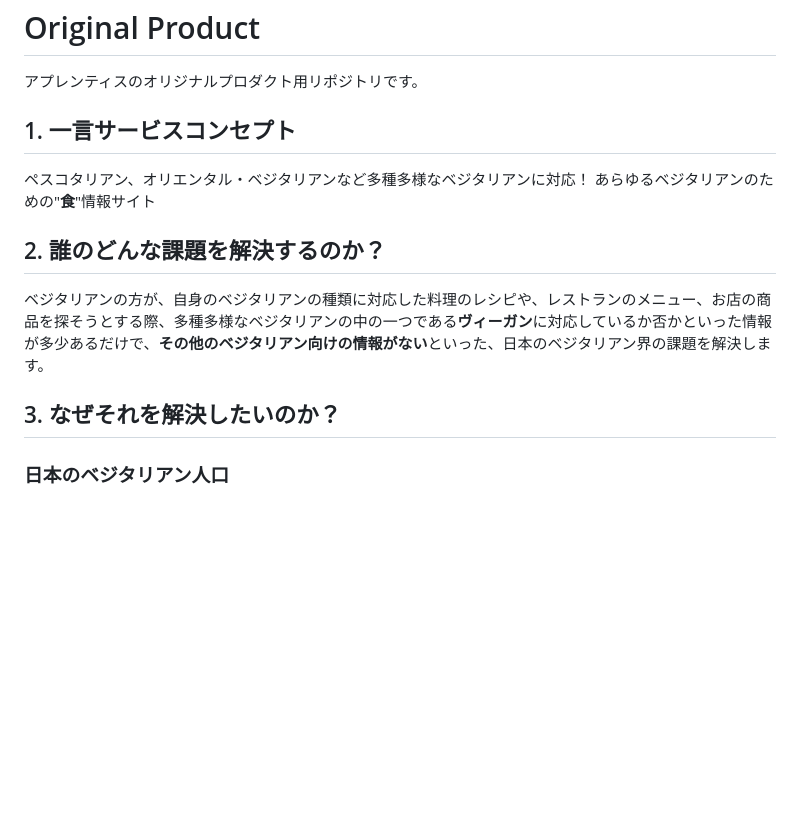
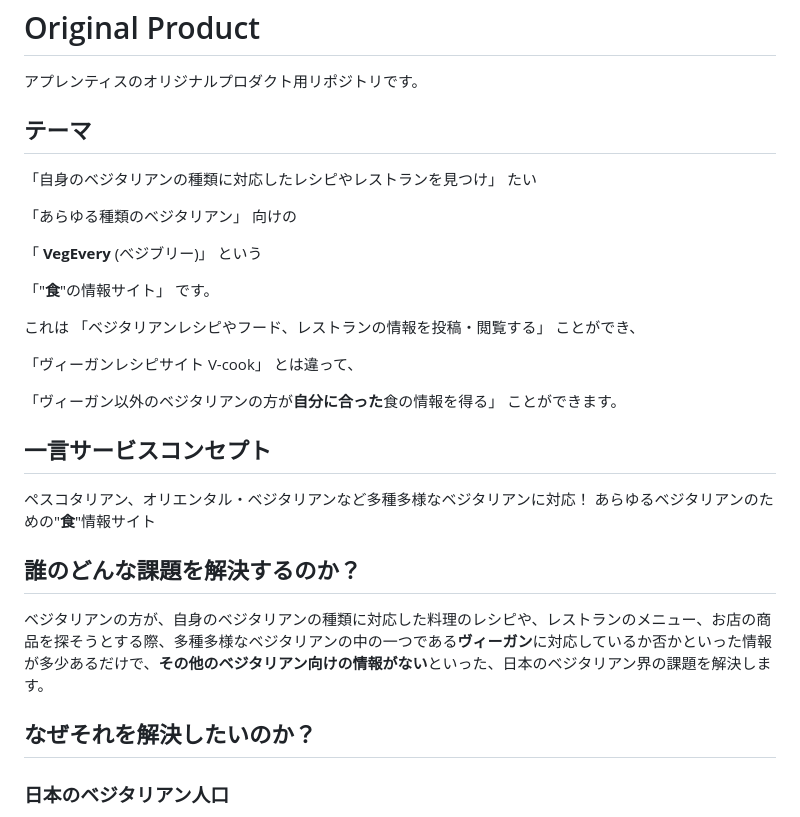
Before and after one commit to SayuriOkuyama/Original, a Markdown page: README.md, the part around the change. Drawn GitHub-style; blank space fills up the shorter version.

```diff
--- a/README.md
+++ b/README.md
@@ -2,16 +2,31 @@
 
 アプレンティスのオリジナルプロダクト用リポジトリです。
 
-## 1. 一言サービスコンセプト
+## テーマ
+「自身のベジタリアンの種類に対応したレシピやレストランを見つけ」 たい
+
+「あらゆる種類のベジタリアン」 向けの
+
+「 **VegEvery** (べジブリー)」 という
+
+「"**食**"の情報サイト」 です。
+
+これは 「ベジタリアンレシピやフード、レストランの情報を投稿・閲覧する」 ことができ、
+
+「ヴィーガンレシピサイト V-cook」 とは違って、
+
+「ヴィーガン以外のベジタリアンの方が**自分に合った**食の情報を得る」 ことができます。
+
+## 一言サービスコンセプト
 
 ペスコタリアン、オリエンタル・ベジタリアンなど多種多様なベジタリアンに対応！
 あらゆるベジタリアンのための"**食**"情報サイト
 
-## 2. 誰のどんな課題を解決するのか？
+## 誰のどんな課題を解決するのか？
 
 ベジタリアンの方が、自身のベジタリアンの種類に対応した料理のレシピや、レストランのメニュー、お店の商品を探そうとする際、多種多様なベジタリアンの中の一つである**ヴィーガン**に対応しているか否かといった情報が多少あるだけで、**その他のベジタリアン向けの情報がない**といった、日本のベジタリアン界の課題を解決します。
 
-## 3. なぜそれを解決したいのか？
+## なぜそれを解決したいのか？
 ### 日本のベジタリアン人口
 [日本のベジタリアン・ヴィーガン・フレキシタリアン人口調査 by Vegewel](https://vegewel.com/ja/style/statistics3)によると、ベジタリアンもしくはヴィーガンは全体の5.9％、週に1回以上、意識的に動物性食品を減らす食生活を送るフレキシタリアンは全体の19.9％であり、いずれも2年前の調査から増加しています。近年、大豆ミートなどの代替肉や豆乳チーズ食品もスーパーに並ぶようになったことからも、ベジタリアンという食文化が広まっていることが伺えます。
 
```
